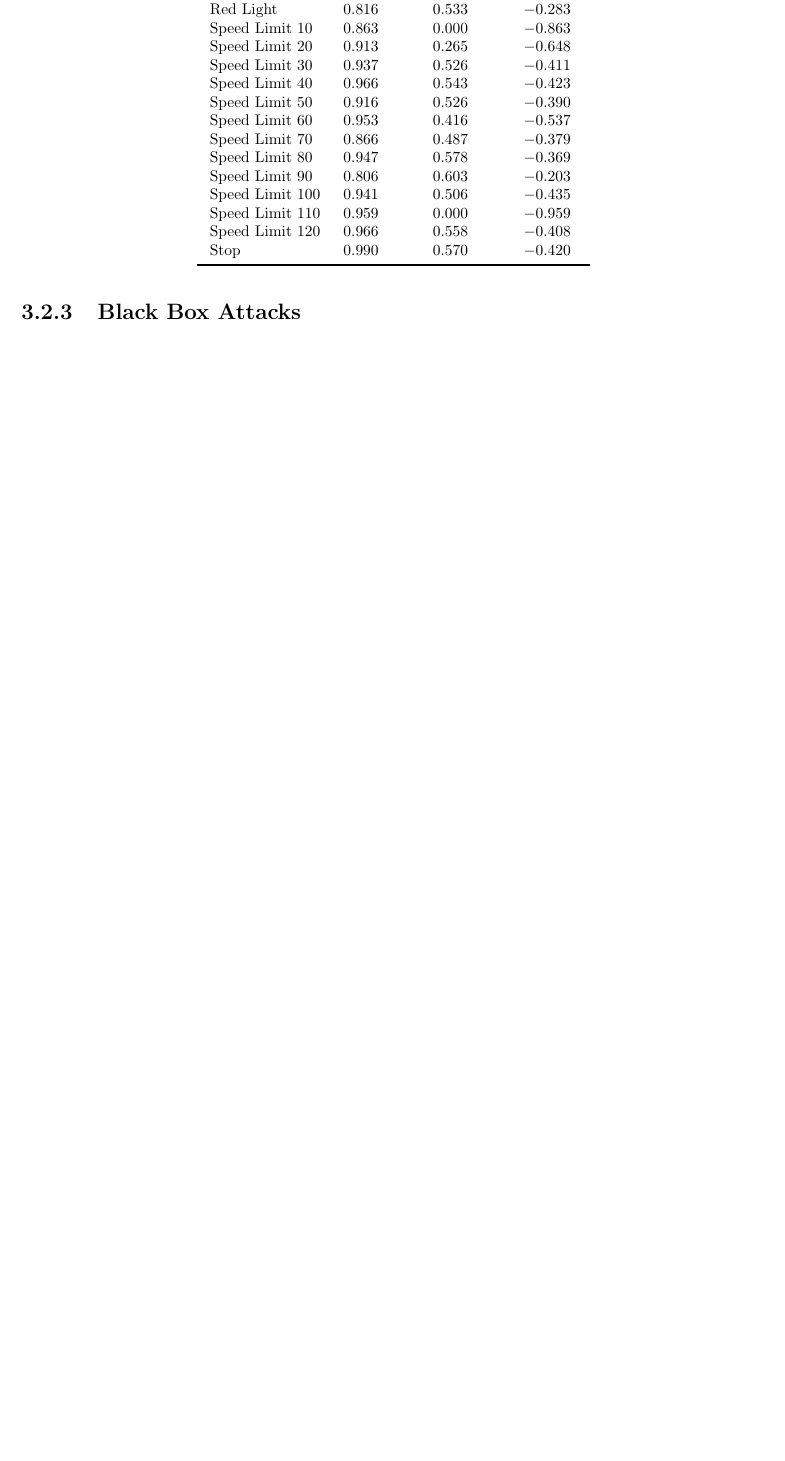
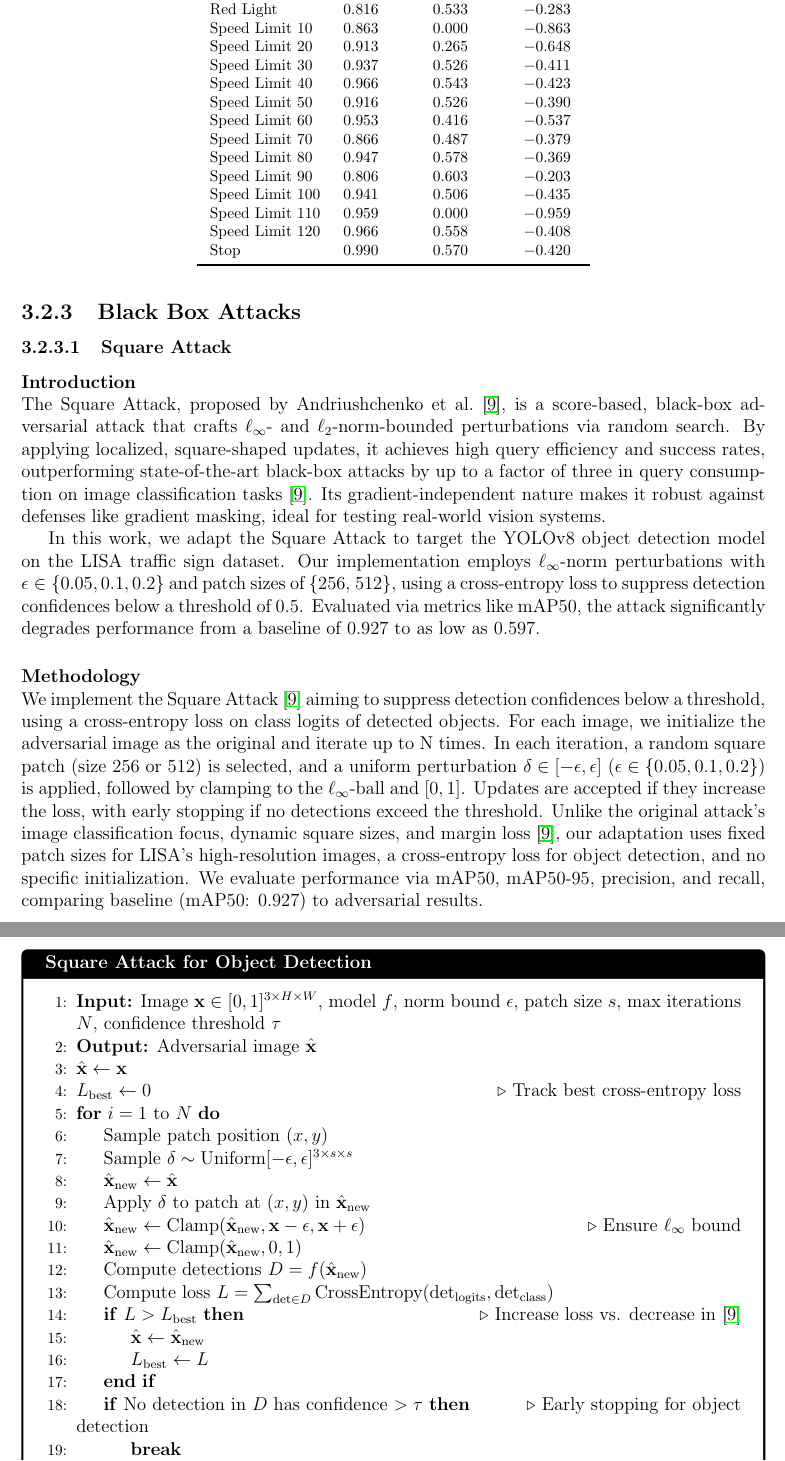
Before and after one commit to Adversarial-Attacks-on-Deeplearning/Adversarial-Attacks-on-Deeplearning-Models, a LaTeX thesis (thesis/main.tex, which reads thesis/chapters/object_detection.tex): part of page 31 of 63 before the commit and two parts of pages 31 and 32 of 64 after it, the two joined at a grey line, cut so that both start at the same text, the shorter picture padded with empty space. Compiled offline with pdfLaTeX.

Commit message:
square attack intriduvtion and methodology

```diff
--- a/thesis/chapters/object_detection.tex
+++ b/thesis/chapters/object_detection.tex
@@ -592,3 +592,38 @@ The impact of the UAP attack on YOLO's performance is detailed in Tables~\ref{ta
 
 
 \subsection{Black Box Attacks}
+\subsubsection{Square Attack}
+\paragraph{Introduction}\leavevmode\\
+The Square Attack, proposed by Andriushchenko et al.~\cite{andriushchenko2020square}, is a score-based, black-box adversarial attack that crafts $\ell_\infty$- and $\ell_2$-norm-bounded perturbations via random search. By applying localized, square-shaped updates, it achieves high query efficiency and success rates, outperforming state-of-the-art black-box attacks by up to a factor of three in query consumption on image classification tasks~\cite{andriushchenko2020square}. Its gradient-independent nature makes it robust against defenses like gradient masking, ideal for testing real-world vision systems.
+
+In this work, we adapt the Square Attack to target the YOLOv8 object detection model on the LISA traffic sign dataset. Our implementation employs $\ell_\infty$-norm perturbations with $\epsilon \in \{0.05, 0.1, 0.2\}$ and patch sizes of \{256, 512\}, using a cross-entropy loss to suppress detection confidences below a threshold of \SI{0.5}{}. Evaluated via metrics like mAP50, the attack significantly degrades performance from a baseline of \SI{0.927}{} to as low as \SI{0.597}{}.
+
+
+% Defining the methodology for Square Attack implementation
+\paragraph{Methodology}\leavevmode\\
+We implement the Square Attack~\cite{andriushchenko2020square} aiming to suppress detection confidences below a threshold, using a cross-entropy loss on class logits of detected objects. For each image, we initialize the adversarial image as the original and iterate up to N times. In each iteration, a random square patch (size 256 or 512) is selected, and a uniform perturbation $\delta \in [-\epsilon, \epsilon]$ ($\epsilon \in \{\SI{0.05}{},\SI{0.1}{}, \SI{0.2}{}\}$) is applied, followed by clamping to the $\ell_\infty$-ball and $[0,1]$. Updates are accepted if they increase the loss, with early stopping if no detections exceed the threshold. Unlike the original attack’s image classification focus, dynamic square sizes, and margin loss~\cite{andriushchenko2020square}, our adaptation uses fixed patch sizes for LISA’s high-resolution images, a cross-entropy loss for object detection, and no specific initialization. We evaluate performance via mAP50, mAP50-95, precision, and recall, comparing baseline (mAP50: \SI{0.927}{}) to adversarial results.
+
+% Defining the Square Attack algorithm for YOLOv8
+\begin{breakablealgorithm}{Square Attack for Object Detection}
+\label{alg:square_attack}
+\begin{algorithmic}[1]
+\State \textbf{Input:} Image $\mathbf{x} \in [0,1]^{3 \times H \times W}$, model $f$, norm bound $\epsilon$, patch size $s$, max iterations $N$, confidence threshold $\tau$
+\State \textbf{Output:} Adversarial image $\hat{\mathbf{x}}$
+\State $\hat{\mathbf{x}} \gets \mathbf{x}$
+\State $L_{\text{best}} \gets 0$ \Comment{Track best cross-entropy loss}
+\For{$i = 1$ to $N$}
+    \State Sample patch position $(x, y)$
+    \State Sample $\delta \sim \text{Uniform}[-\epsilon, \epsilon]^{3 \times s \times s}$
+    \State $\hat{\mathbf{x}}_{\text{new}} \gets \hat{\mathbf{x}}$
+    \State Apply $\delta$ to patch at $(x, y)$ in $\hat{\mathbf{x}}_{\text{new}}$
+    \State $\hat{\mathbf{x}}_{\text{new}} \gets \text{Clamp}(\hat{\mathbf{x}}_{\text{new}}, \mathbf{x} - \epsilon, \mathbf{x} + \epsilon)$ \Comment{Ensure $\ell_\infty$ bound}
+    \State $\hat{\mathbf{x}}_{\text{new}} \gets \text{Clamp}(\hat{\mathbf{x}}_{\text{new}}, 0, 1)$
+    \State Compute detections $D = f(\hat{\mathbf{x}}_{\text{new}})$
+    \State Compute loss $L = \sum_{\text{det} \in D} \text{CrossEntropy}(\text{det}_{\text{logits}}, \text{det}_{\text{class}})$
+    \If{$L > L_{\text{best}}$} \Comment{Increase loss vs. decrease in~\cite{andriushchenko2020square}}
+        \State $\hat{\mathbf{x}} \gets \hat{\mathbf{x}}_{\text{new}}$
+        \State $L_{\text{best}} \gets L$
+    \EndIf
+    \If{No detection in $D$ has confidence $> \tau$} \Comment{Early stopping for object detection}
+        \State \textbf{break}
+    \EndIf
@@ -594,0 +633 @@ The impact of the UAP attack on YOLO's performance is detailed in Tables~\ref{ta
+\end{breakablealgorithm}
```
Also changed, not shown: thesis/references.bib (+10 -0 lines), thesis/chapters/object_detection.tex (18 more changed lines).
